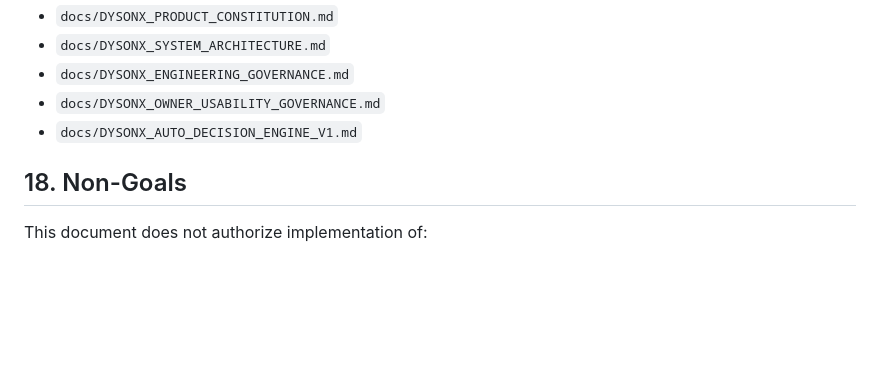
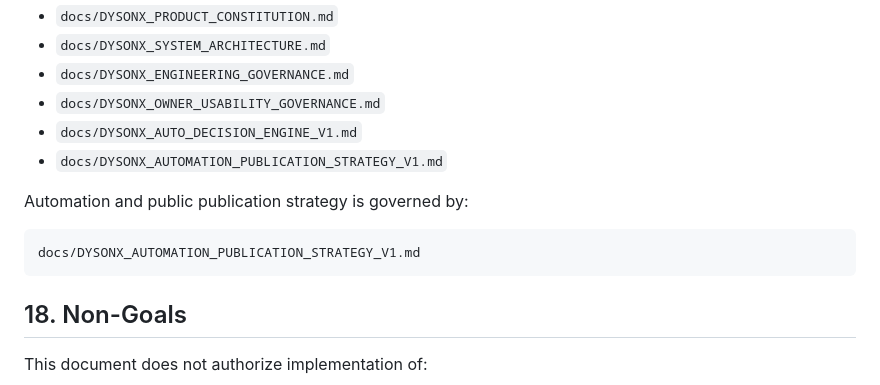
Before and after one commit to enxpower/media, a Markdown page: docs/DYSONX_PUBLIC_INTELLIGENCE_SURFACES_V1.md, the part around the change. Drawn GitHub-style; blank space fills up the shorter version.

````diff
--- a/docs/DYSONX_PUBLIC_INTELLIGENCE_SURFACES_V1.md
+++ b/docs/DYSONX_PUBLIC_INTELLIGENCE_SURFACES_V1.md
@@ -444,6 +444,13 @@ This document must be read together with:
 - `docs/DYSONX_ENGINEERING_GOVERNANCE.md`
 - `docs/DYSONX_OWNER_USABILITY_GOVERNANCE.md`
 - `docs/DYSONX_AUTO_DECISION_ENGINE_V1.md`
+- `docs/DYSONX_AUTOMATION_PUBLICATION_STRATEGY_V1.md`
+
+Automation and public publication strategy is governed by:
+
+```text
+docs/DYSONX_AUTOMATION_PUBLICATION_STRATEGY_V1.md
+```
 
 ## 18. Non-Goals
 
````
Also changed, not shown: docs/DYSONX_AUTOMATION_PUBLICATION_STRATEGY_V1.md (added, +208 -0 lines), docs/DYSONX_OWNER_USABILITY_GOVERNANCE.md (+3 -0 lines).
